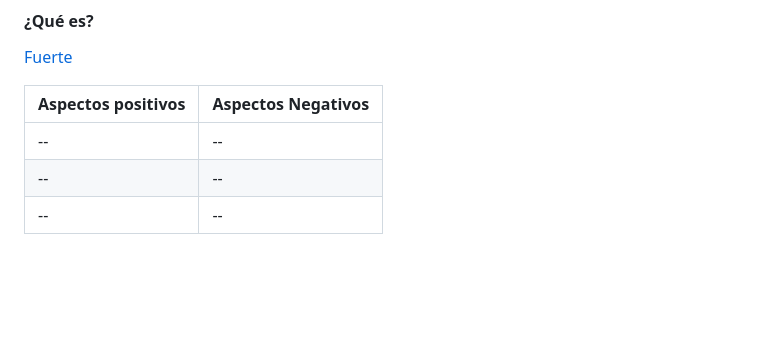
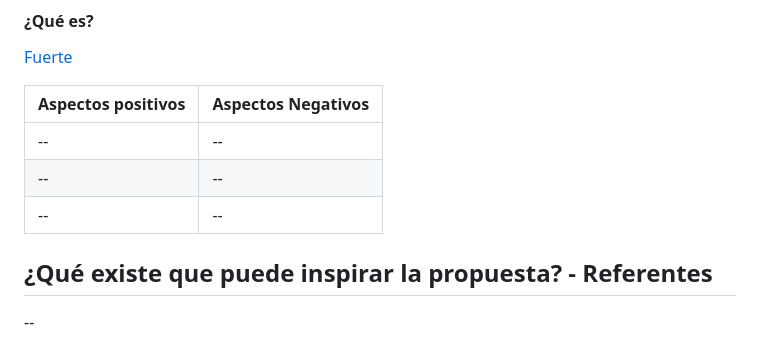
Before and after one commit to catita-b/final_web, a Markdown page: README.md, the part around the change. Rendered like a GitHub page; blank space fills up the shorter version.

```diff
--- a/README.md
+++ b/README.md
@@ -67,3 +67,6 @@ Busca diseñadoras que transmitan una identidad propia pero adaptable a contexto
 | -- | -- |
 | -- | -- |
 | -- | -- |
+
+## ¿Qué existe que puede inspirar la propuesta? - Referentes
+--
```
